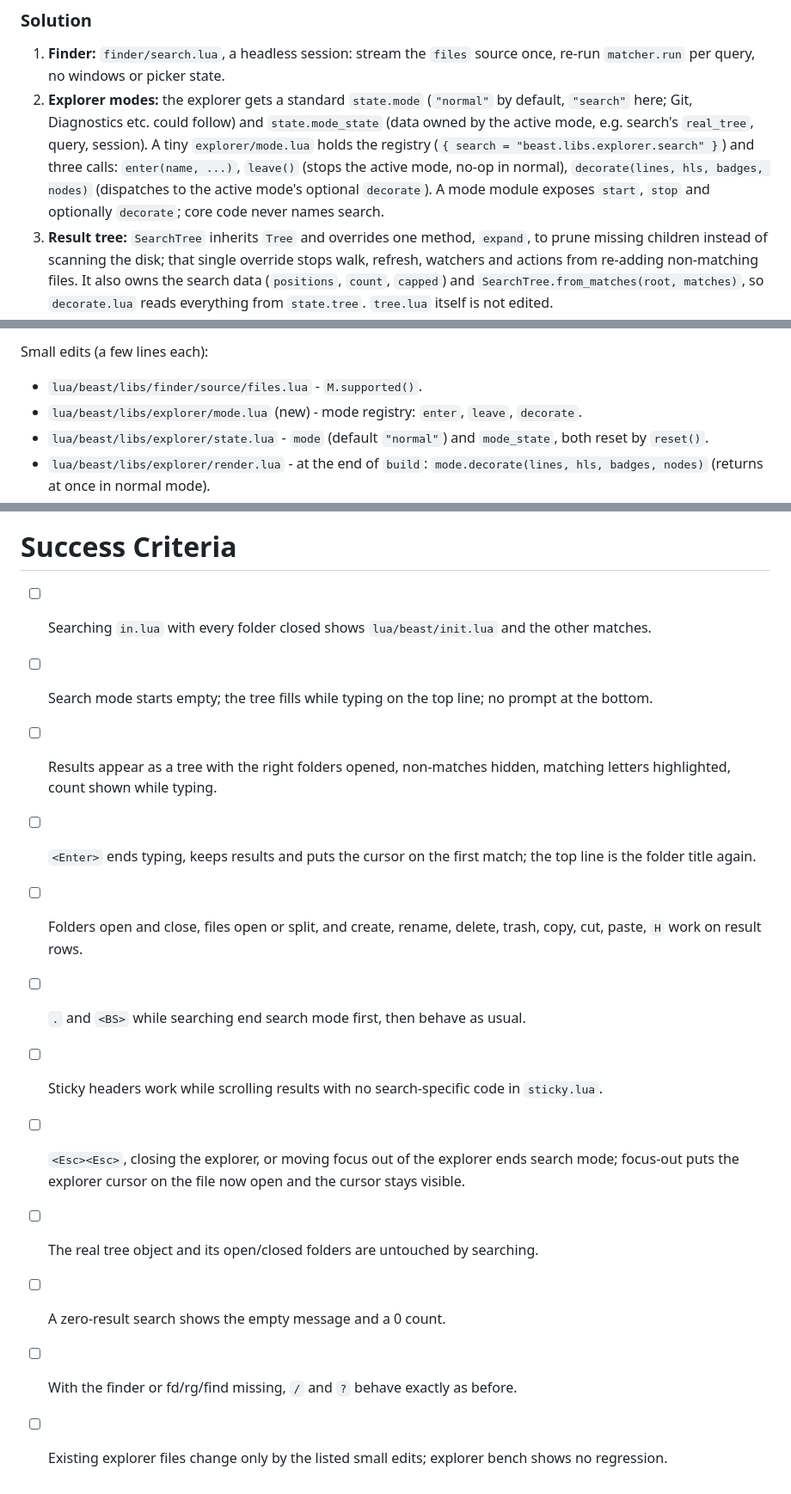
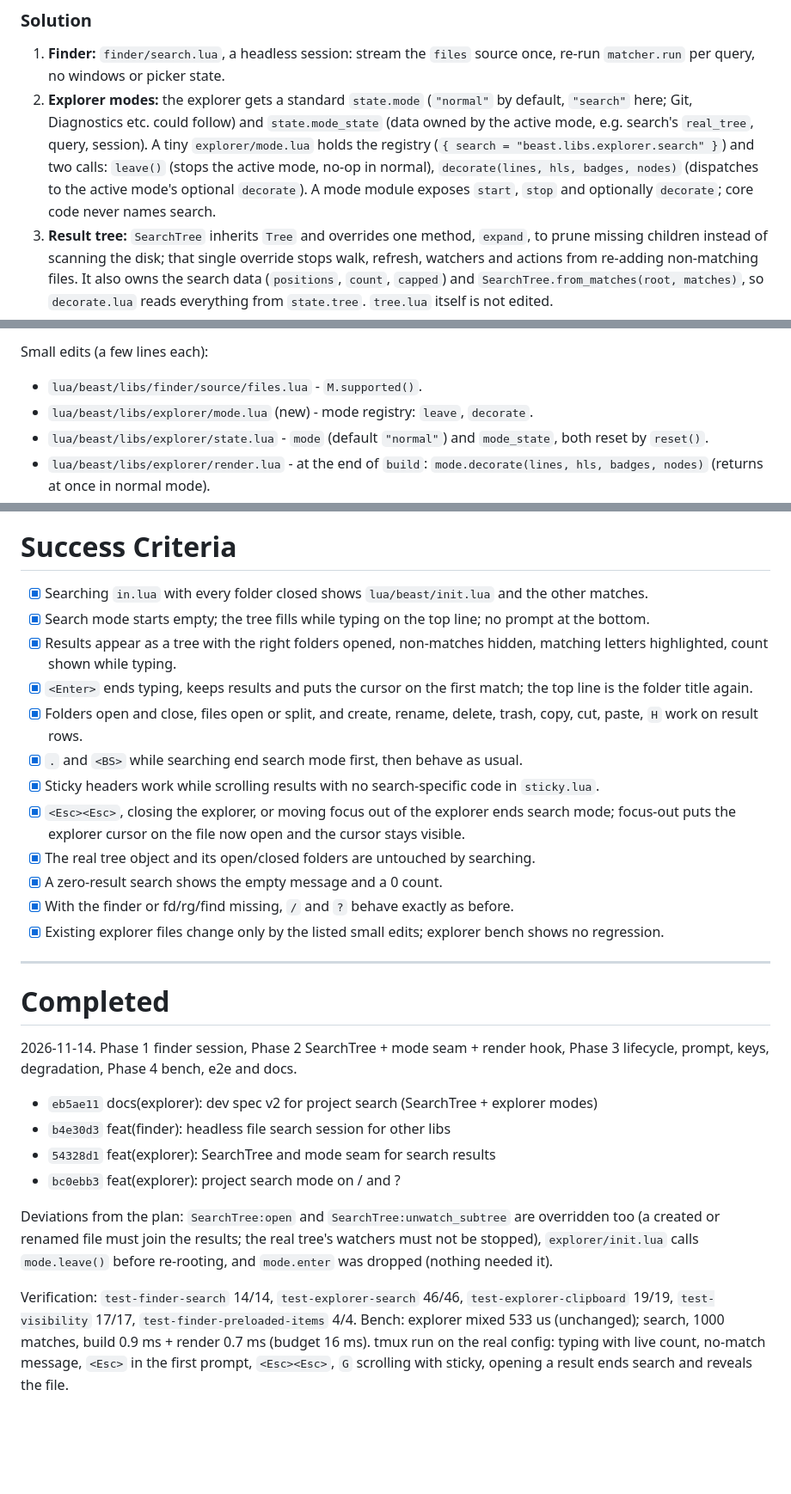
Before and after one commit to loctvl842/BeastVim, a Markdown page: docs/dev-specs/explorer-project-search.md, 3 parts joined by grey strips. Shown at 86% size. Drawn GitHub-style; blank space fills up the shorter version.

Commit message:
docs(explorer): codemap and completion notes for project search

```diff
--- a/docs/dev-specs/explorer-project-search.md
+++ b/docs/dev-specs/explorer-project-search.md
@@ -23,7 +23,7 @@ The explorer only knows the folders the user opened, and `/` is Neovim's text se
 ### Solution
 
 1. **Finder:** `finder/search.lua`, a headless session: stream the `files` source once, re-run `matcher.run` per query, no windows or picker state.
-2. **Explorer modes:** the explorer gets a standard `state.mode` (`"normal"` by default, `"search"` here; Git, Diagnostics etc. could follow) and `state.mode_state` (data owned by the active mode, e.g. search's `real_tree`, query, session). A tiny `explorer/mode.lua` holds the registry (`{ search = "beast.libs.explorer.search" }`) and three calls: `enter(name, ...)`, `leave()` (stops the active mode, no-op in normal), `decorate(lines, hls, badges, nodes)` (dispatches to the active mode's optional `decorate`). A mode module exposes `start`, `stop` and optionally `decorate`; core code never names search.
+2. **Explorer modes:** the explorer gets a standard `state.mode` (`"normal"` by default, `"search"` here; Git, Diagnostics etc. could follow) and `state.mode_state` (data owned by the active mode, e.g. search's `real_tree`, query, session). A tiny `explorer/mode.lua` holds the registry (`{ search = "beast.libs.explorer.search" }`) and two calls: `leave()` (stops the active mode, no-op in normal), `decorate(lines, hls, badges, nodes)` (dispatches to the active mode's optional `decorate`). A mode module exposes `start`, `stop` and optionally `decorate`; core code never names search.
 3. **Result tree:** `SearchTree` inherits `Tree` and overrides one method, `expand`, to prune missing children instead of scanning the disk; that single override stops walk, refresh, watchers and actions from re-adding non-matching files. It also owns the search data (`positions`, `count`, `capped`) and `SearchTree.from_matches(root, matches)`, so `decorate.lua` reads everything from `state.tree`. `tree.lua` itself is not edited.
 4. **Drawing:** one call at the end of `render.build` hands the built rows to `search/decorate.lua`, which adds the query line + caret while typing, the count badge, the empty message and matched-letter highlights.
 5. **Typing:** `search/prompt.lua` reads keys with `getcharstr` and repaints the top line per key. No cmdline, no insert mode, no second prompt.
@@ -84,7 +84,7 @@ New:
 
 Small edits (a few lines each):
 - `lua/beast/libs/finder/source/files.lua` - `M.supported()`.
-- `lua/beast/libs/explorer/mode.lua` (new) - mode registry: `enter`, `leave`, `decorate`.
+- `lua/beast/libs/explorer/mode.lua` (new) - mode registry: `leave`, `decorate`.
 - `lua/beast/libs/explorer/state.lua` - `mode` (default `"normal"`) and `mode_state`, both reset by `reset()`.
 - `lua/beast/libs/explorer/render.lua` - at the end of `build`: `mode.decorate(lines, hls, badges, nodes)` (returns at once in normal mode).
 - `lua/beast/libs/explorer/config.lua` - default mappings `/`, `?`, `<Esc><Esc>`.
@@ -191,15 +191,30 @@ Not touched: `tree.lua`, `ui.lua`, `sticky.lua`, `autocmds.lua`, `watch.lua`, `g
 
 # Success Criteria
 
-- [ ] Searching `in.lua` with every folder closed shows `lua/beast/init.lua` and the other matches.
-- [ ] Search mode starts empty; the tree fills while typing on the top line; no prompt at the bottom.
-- [ ] Results appear as a tree with the right folders opened, non-matches hidden, matching letters highlighted, count shown while typing.
-- [ ] `<Enter>` ends typing, keeps results and puts the cursor on the first match; the top line is the folder title again.
-- [ ] Folders open and close, files open or split, and create, rename, delete, trash, copy, cut, paste, `H` work on result rows.
-- [ ] `.` and `<BS>` while searching end search mode first, then behave as usual.
-- [ ] Sticky headers work while scrolling results with no search-specific code in `sticky.lua`.
-- [ ] `<Esc><Esc>`, closing the explorer, or moving focus out of the explorer ends search mode; focus-out puts the explorer cursor on the file now open and the cursor stays visible.
-- [ ] The real tree object and its open/closed folders are untouched by searching.
-- [ ] A zero-result search shows the empty message and a 0 count.
-- [ ] With the finder or fd/rg/find missing, `/` and `?` behave exactly as before.
-- [ ] Existing explorer files change only by the listed small edits; explorer bench shows no regression.
+- [x] Searching `in.lua` with every folder closed shows `lua/beast/init.lua` and the other matches.
+- [x] Search mode starts empty; the tree fills while typing on the top line; no prompt at the bottom.
+- [x] Results appear as a tree with the right folders opened, non-matches hidden, matching letters highlighted, count shown while typing.
+- [x] `<Enter>` ends typing, keeps results and puts the cursor on the first match; the top line is the folder title again.
+- [x] Folders open and close, files open or split, and create, rename, delete, trash, copy, cut, paste, `H` work on result rows.
+- [x] `.` and `<BS>` while searching end search mode first, then behave as usual.
+- [x] Sticky headers work while scrolling results with no search-specific code in `sticky.lua`.
+- [x] `<Esc><Esc>`, closing the explorer, or moving focus out of the explorer ends search mode; focus-out puts the explorer cursor on the file now open and the cursor stays visible.
+- [x] The real tree object and its open/closed folders are untouched by searching.
+- [x] A zero-result search shows the empty message and a 0 count.
+- [x] With the finder or fd/rg/find missing, `/` and `?` behave exactly as before.
+- [x] Existing explorer files change only by the listed small edits; explorer bench shows no regression.
+
+---
+
+# Completed
+
+2026-11-14. Phase 1 finder session, Phase 2 SearchTree + mode seam + render hook, Phase 3 lifecycle, prompt, keys, degradation, Phase 4 bench, e2e and docs.
+
+- `eb5ae11` docs(explorer): dev spec v2 for project search (SearchTree + explorer modes)
+- `b4e30d3` feat(finder): headless file search session for other libs
+- `54328d1` feat(explorer): SearchTree and mode seam for search results
+- `bc0ebb3` feat(explorer): project search mode on / and ?
+
+Deviations from the plan: `SearchTree:open` and `SearchTree:unwatch_subtree` are overridden too (a created or renamed file must join the results; the real tree's watchers must not be stopped), `explorer/init.lua` calls `mode.leave()` before re-rooting, and `mode.enter` was dropped (nothing needed it).
+
+Verification: `test-finder-search` 14/14, `test-explorer-search` 46/46, `test-explorer-clipboard` 19/19, `test-visibility` 17/17, `test-finder-preloaded-items` 4/4. Bench: explorer mixed 533 us (unchanged); search, 1000 matches, build 0.9 ms + render 0.7 ms (budget 16 ms). tmux run on the real config: typing with live count, no-match message, `<Esc>` in the first prompt, `<Esc><Esc>`, `G` scrolling with sticky, opening a result ends search and reveals the file.
```
Also changed, not shown: other parts of docs/dev-specs/explorer-project-search.md (+2 -2 lines), docs/CODEMAP/libraries.md (+9 -1 lines).
